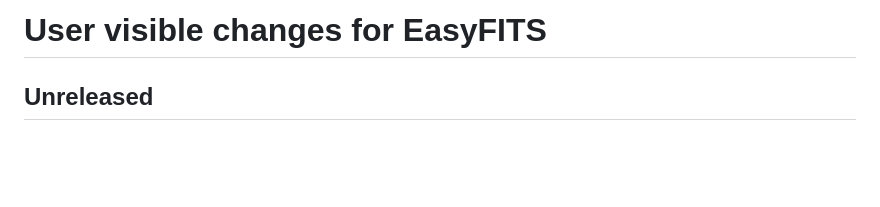
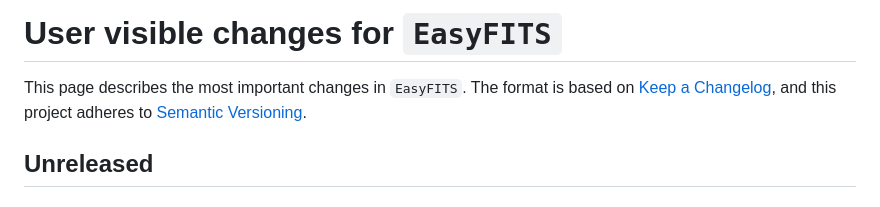
Before and after one commit to emmt/EasyFITS.jl, a Markdown page: NEWS.md, the part around the change. Drawn GitHub-style; blank space fills up the shorter version.

Commit message:
Mention semantic versioning

```diff
--- a/NEWS.md
+++ b/NEWS.md
@@ -1,4 +1,9 @@
-# User visible changes for EasyFITS
+# User visible changes for `EasyFITS`
+
+This page describes the most important changes in `EasyFITS`. The format is based on [Keep a
+Changelog](https://keepachangelog.com/en/1.1.0/), and this project adheres to [Semantic
+Versioning](https://semver.org).
+
 
 ## Unreleased
 
```
